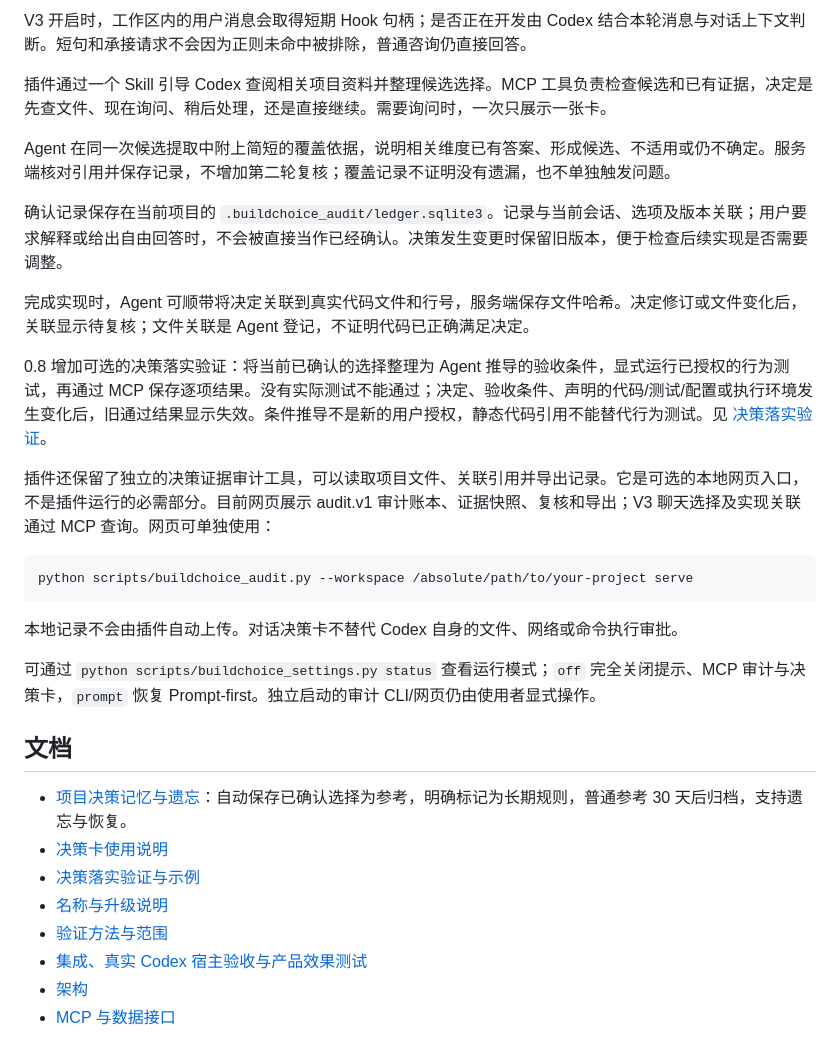
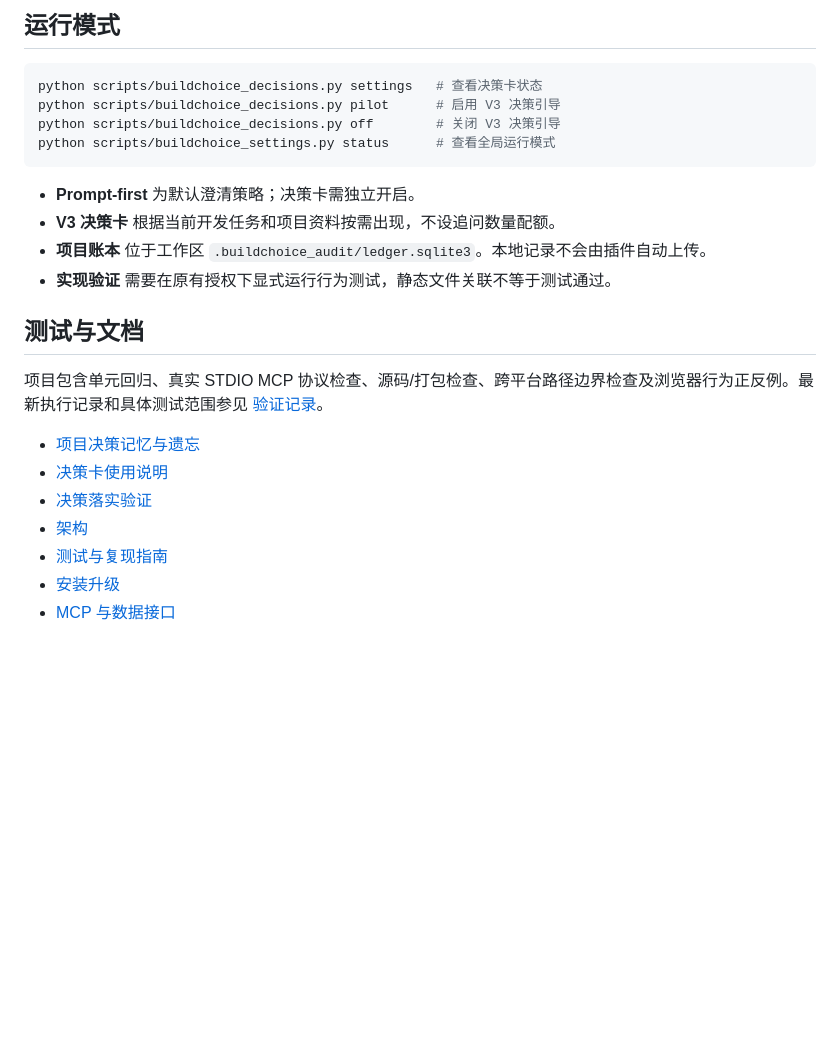
Before and after one commit to a853255726-liu/BuildChoice, a Markdown page: README.md, the part around one of its changes. Drawn GitHub-style; blank space fills up the shorter version.

````diff
--- a/README.md
+++ b/README.md
@@ -83,33 +59,26 @@ python scripts/buildchoice_doctor.py --host --json
 
-V3 开启时，工作区内的用户消息会取得短期 Hook 句柄；是否正在开发由 Codex 结合本轮消息与对话上下文判断。短句和承接请求不会因为正则未命中被排除，普通咨询仍直接回答。
-
-插件通过一个 Skill 引导 Codex 查阅相关项目资料并整理候选选择。MCP 工具负责检查候选和已有证据，决定是先查文件、现在询问、稍后处理，还是直接继续。需要询问时，一次只展示一张卡。
-
-Agent 在同一次候选提取中附上简短的覆盖依据，说明相关维度已有答案、形成候选、不适用或仍不确定。服务端核对引用并保存记录，不增加第二轮复核；覆盖记录不证明没有遗漏，也不单独触发问题。
-
-确认记录保存在当前项目的 `.buildchoice_audit/ledger.sqlite3`。记录与当前会话、选项及版本关联；用户要求解释或给出自由回答时，不会被直接当作已经确认。决策发生变更时保留旧版本，便于检查后续实现是否需要调整。
-
-完成实现时，Agent 可顺带将决定关联到真实代码文件和行号，服务端保存文件哈希。决定修订或文件变化后，关联显示待复核；文件关联是 Agent 登记，不证明代码已正确满足决定。
-
-0.8 增加可选的决策落实验证：将当前已确认的选择整理为 Agent 推导的验收条件，显式运行已授权的行为测试，再通过 MCP 保存逐项结果。没有实际测试不能通过；决定、验收条件、声明的代码/测试/配置或执行环境发生变化后，旧通过结果显示失效。条件推导不是新的用户授权，静态代码引用不能替代行为测试。见 [决策落实验证](docs/DECISION_VERIFICATION.md)。
-
-插件还保留了独立的决策证据审计工具，可以读取项目文件、关联引用并导出记录。它是可选的本地网页入口，不是插件运行的必需部分。目前网页展示 audit.v1 审计账本、证据快照、复核和导出；V3 聊天选择及实现关联通过 MCP 查询。网页可单独使用：
+## 运行模式
 
 ```bash
-python scripts/buildchoice_audit.py --workspace /absolute/path/to/your-project serve
+python scripts/buildchoice_decisions.py settings   # 查看决策卡状态
+python scripts/buildchoice_decisions.py pilot      # 启用 V3 决策引导
+python scripts/buildchoice_decisions.py off        # 关闭 V3 决策引导
+python scripts/buildchoice_settings.py status      # 查看全局运行模式
 ```
 
-本地记录不会由插件自动上传。对话决策卡不替代 Codex 自身的文件、网络或命令执行审批。
+- **Prompt-first** 为默认澄清策略；决策卡需独立开启。
+- **V3 决策卡** 根据当前开发任务和项目资料按需出现，不设追问数量配额。
+- **项目账本** 位于工作区 `.buildchoice_audit/ledger.sqlite3`。本地记录不会由插件自动上传。
+- **实现验证** 需要在原有授权下显式运行行为测试，静态文件关联不等于测试通过。
 
-可通过 `python scripts/buildchoice_settings.py status` 查看运行模式；`off` 完全关闭提示、MCP 审计与决策卡，`prompt` 恢复 Prompt-first。独立启动的审计 CLI/网页仍由使用者显式操作。
+## 测试与文档
 
-## 文档
+项目包含单元回归、真实 STDIO MCP 协议检查、源码/打包检查、跨平台路径边界检查及浏览器行为正反例。最新执行记录和具体测试范围参见 [验证记录](docs/VALIDATION.md)。
 
-- [项目决策记忆与遗忘](docs/DECISION_MEMORY.md)：自动保存已确认选择为参考，明确标记为长期规则，普通参考 30 天后归档，支持遗忘与恢复。
+- [项目决策记忆与遗忘](docs/DECISION_MEMORY.md)
 - [决策卡使用说明](docs/DECISION_GUIDANCE.md)
-- [决策落实验证与示例](docs/DECISION_VERIFICATION.md)
-- [名称与升级说明](docs/UPGRADING.md)
-- [验证方法与范围](docs/VALIDATION.md)
-- [集成、真实 Codex 宿主验收与产品效果测试](docs/END_TO_END_TESTING.md)
+- [决策落实验证](docs/DECISION_VERIFICATION.md)
 - [架构](docs/ARCHITECTURE.md)
+- [测试与复现指南](docs/END_TO_END_TESTING.md)
+- [安装升级](docs/UPGRADING.md)
 - [MCP 与数据接口](docs/API.md)
````
Also changed, not shown: other parts of README.md (+26 -50 lines).
